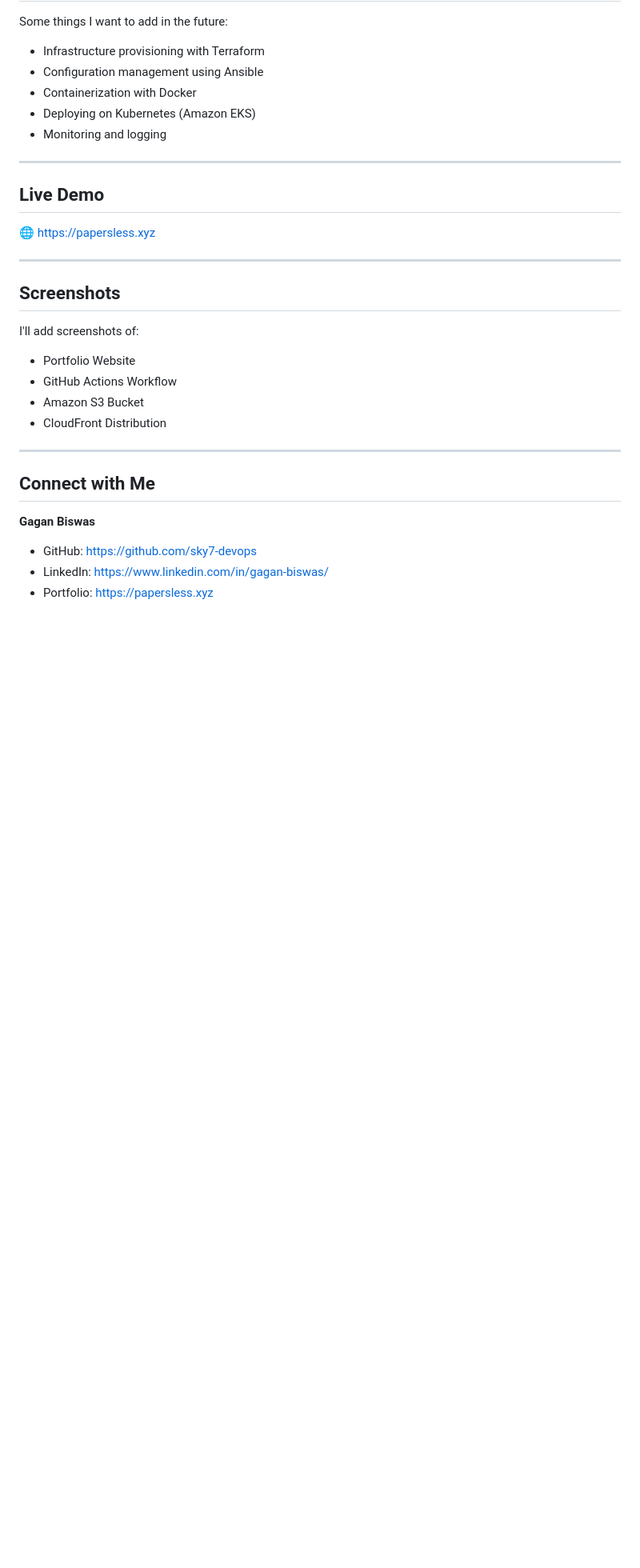
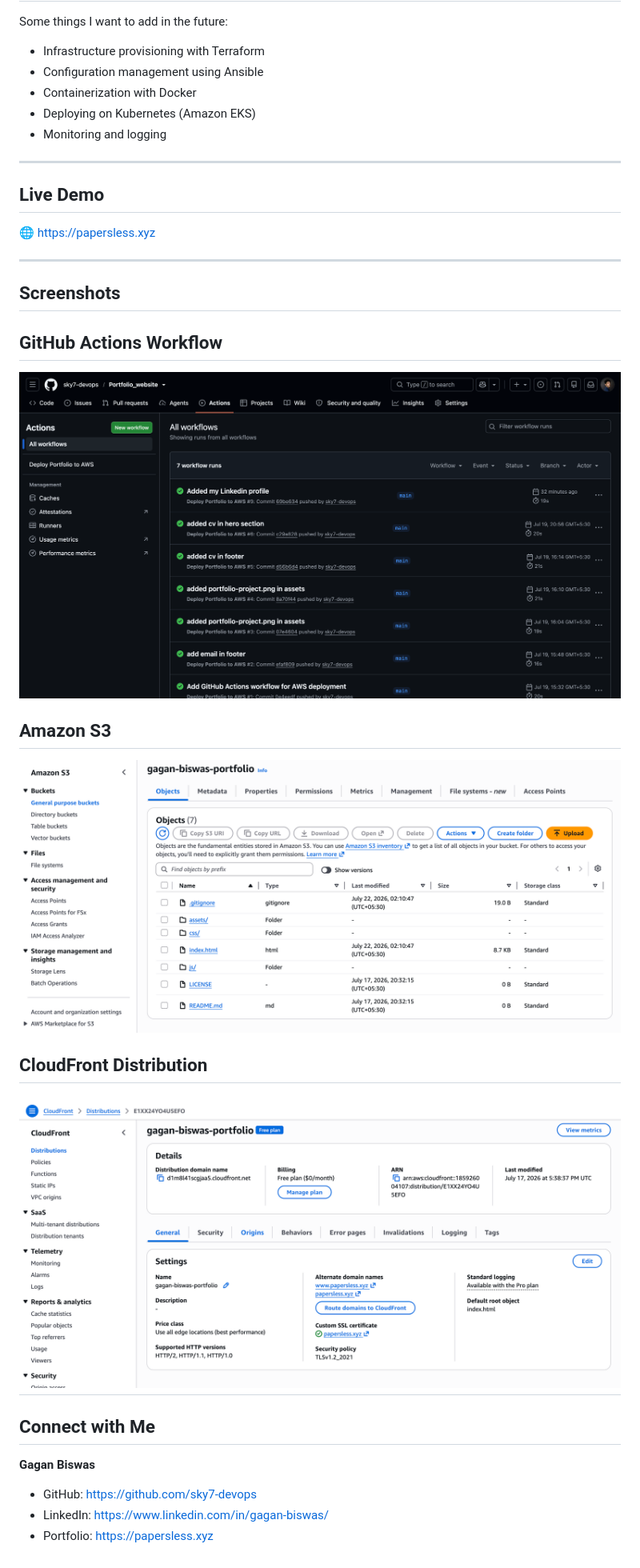
Before and after one commit to sky7-devops/Portfolio_website, a Markdown page: README.md, the part around the change. Shown at 80% size. Drawn GitHub-style; pictures changed too: assets/screenshots/cloudfront.png (added), assets/screenshots/github-actions.png (added), assets/screenshots/s3-bucket.png (added); blank space fills up the shorter version.

```diff
--- a/README.md
+++ b/README.md
@@ -118,13 +118,16 @@ Some things I want to add in the future:
 
 ## Screenshots
 
-I'll add screenshots of:
 
-- Portfolio Website
-- GitHub Actions Workflow
-- Amazon S3 Bucket
-- CloudFront Distribution
+ ## GitHub Actions Workflow
 
+![GitHub Actions](assets/screenshots/github-actions.png)
+## Amazon S3
+
+![Amazon S3](assets/screenshots/s3-bucket.png)
+## CloudFront Distribution
+
+![CloudFront](assets/screenshots/cloudfront.png)
 ---
 
 ## Connect with Me
@@ -134,5 +137,3 @@ I'll add screenshots of:
 - GitHub: https://github.com/sky7-devops
 - LinkedIn: https://www.linkedin.com/in/gagan-biswas/
 - Portfolio: https://papersless.xyz
-
-[def]: screenshots/homepage.png
```
